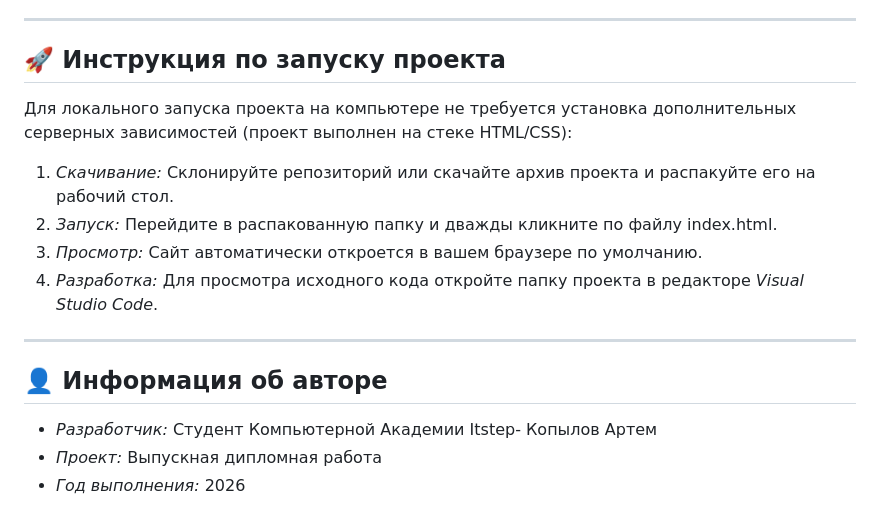
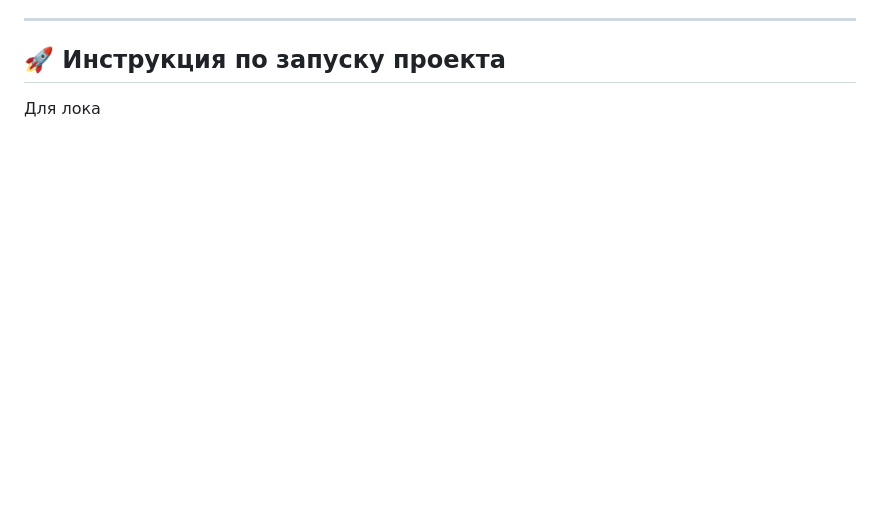
Before and after one commit to artemkopyl-alt/diploma, a Markdown page: README.md, the part around the change. Drawn GitHub-style; blank space fills up the shorter version.

```diff
--- a/README.md
+++ b/README.md
@@ -29,16 +29,4 @@
 
 ## 🚀 Инструкция по запуску проекта
 
-Для локального запуска проекта на компьютере не требуется установка дополнительных серверных зависимостей (проект выполнен на стеке HTML/CSS):
-
-1. *Скачивание:* Склонируйте репозиторий или скачайте архив проекта и распакуйте его на рабочий стол.
-2. *Запуск:* Перейдите в распакованную папку и дважды кликните по файлу index.html.
-3. *Просмотр:* Сайт автоматически откроется в вашем браузере по умолчанию.
-4. *Разработка:* Для просмотра исходного кода откройте папку проекта в редакторе *Visual Studio Code*.
-
----
-
-## 👤 Информация об авторе
-* *Разработчик:* Студент Компьютерной Академии Itstep- Копылов Артем
-* *Проект:* Выпускная дипломная работа
-* *Год выполнения:* 2026
+Для лока
```
